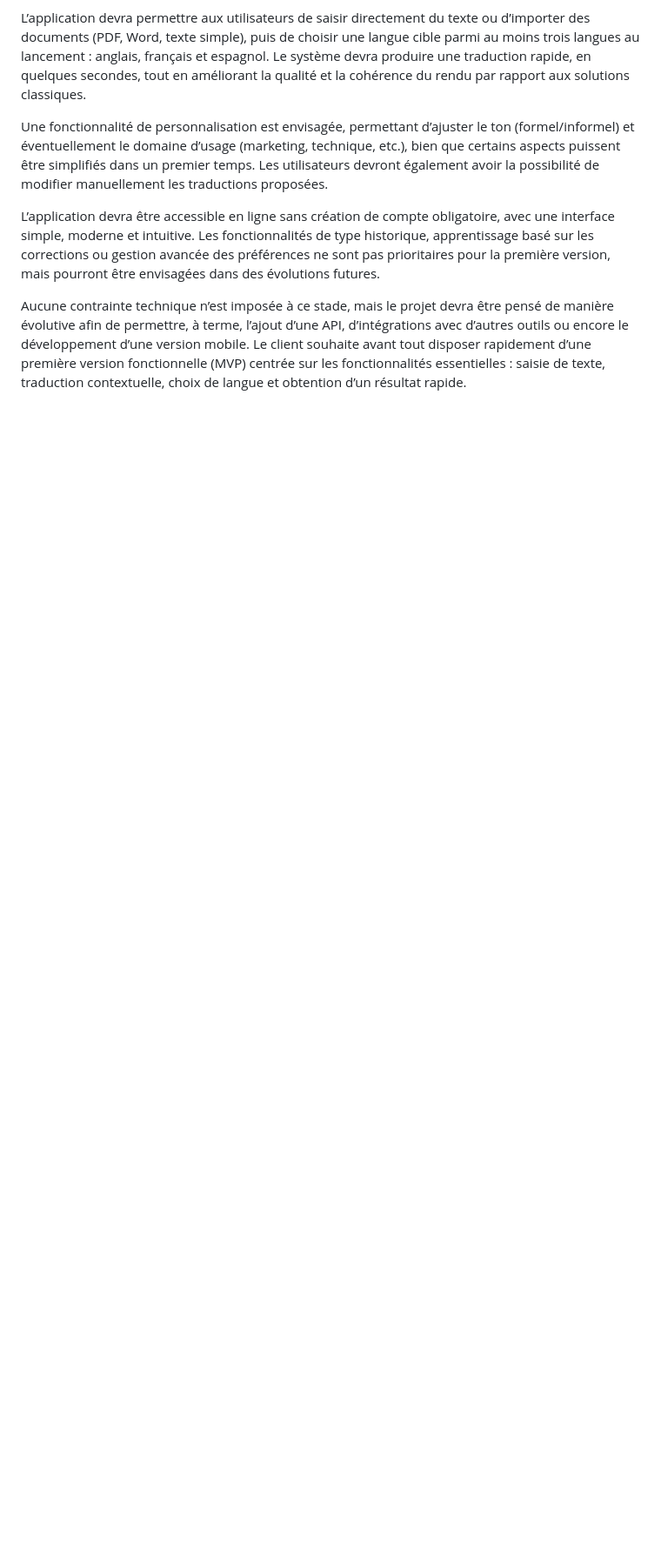
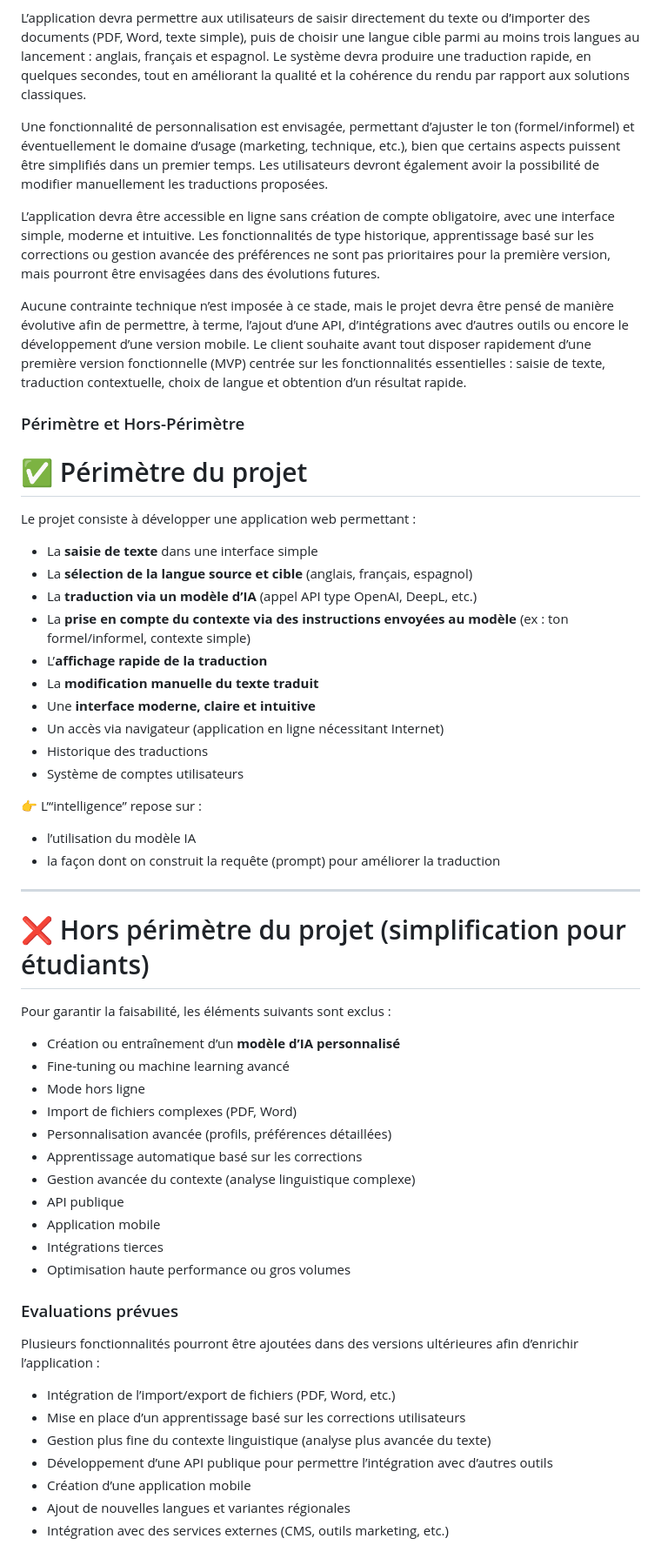
Before and after one commit to Ffarah-f/AIWave-projet, a Markdown page: README.md, the part around the change. Shown at 87% size. Rendered like a GitHub page; blank space fills up the shorter version.

```diff
--- a/README.md
+++ b/README.md
@@ -204,3 +204,55 @@ Une fonctionnalité de personnalisation est envisagée, permettant d’ajuster l
 L’application devra être accessible en ligne sans création de compte obligatoire, avec une interface simple, moderne et intuitive. Les fonctionnalités de type historique, apprentissage basé sur les corrections ou gestion avancée des préférences ne sont pas prioritaires pour la première version, mais pourront être envisagées dans des évolutions futures.
 
 Aucune contrainte technique n’est imposée à ce stade, mais le projet devra être pensé de manière évolutive afin de permettre, à terme, l’ajout d’une API, d’intégrations avec d’autres outils ou encore le développement d’une version mobile. Le client souhaite avant tout disposer rapidement d’une première version fonctionnelle (MVP) centrée sur les fonctionnalités essentielles : saisie de texte, traduction contextuelle, choix de langue et obtention d’un résultat rapide.
+
+### Périmètre et Hors-Périmètre
+
+# ✅ Périmètre du projet
+
+Le projet consiste à développer une application web permettant :
+
+*   La **saisie de texte** dans une interface simple
+*   La **sélection de la langue source et cible** (anglais, français, espagnol)
+*   La **traduction via un modèle d’IA** (appel API type OpenAI, DeepL, etc.)
+*   La **prise en compte du contexte via des instructions envoyées au modèle** (ex : ton formel/informel, contexte simple)
+*   L’**affichage rapide de la traduction**
+*   La **modification manuelle du texte traduit**
+*   Une **interface moderne, claire et intuitive**
+*   Un accès via navigateur (application en ligne nécessitant Internet)
+*   Historique des traductions
+*   Système de comptes utilisateurs
+
+👉 L’“intelligence” repose sur :
+
+*   l’utilisation du modèle IA
+*   la façon dont on construit la requête (prompt) pour améliorer la traduction
+
+***
+
+# ❌ Hors périmètre du projet (simplification pour étudiants)
+
+Pour garantir la faisabilité, les éléments suivants sont exclus :
+
+*   Création ou entraînement d’un **modèle d’IA personnalisé**
+*   Fine-tuning ou machine learning avancé
+*   Mode hors ligne
+*   Import de fichiers complexes (PDF, Word)
+*   Personnalisation avancée (profils, préférences détaillées)
+*   Apprentissage automatique basé sur les corrections
+*   Gestion avancée du contexte (analyse linguistique complexe)
+*   API publique
+*   Application mobile
+*   Intégrations tierces
+*   Optimisation haute performance ou gros volumes
+
+### Evaluations prévues
+
+Plusieurs fonctionnalités pourront être ajoutées dans des versions ultérieures afin d’enrichir l’application :
+
+*   Intégration de l’import/export de fichiers (PDF, Word, etc.)
+*    Mise en place d’un apprentissage basé sur les corrections utilisateurs
+*   Gestion plus fine du contexte linguistique (analyse plus avancée du texte)
+*   Développement d’une API publique pour permettre l’intégration avec d’autres outils
+*   Création d’une application mobile
+*   Ajout de nouvelles langues et variantes régionales
+*   Intégration avec des services externes (CMS, outils marketing, etc.)
```
